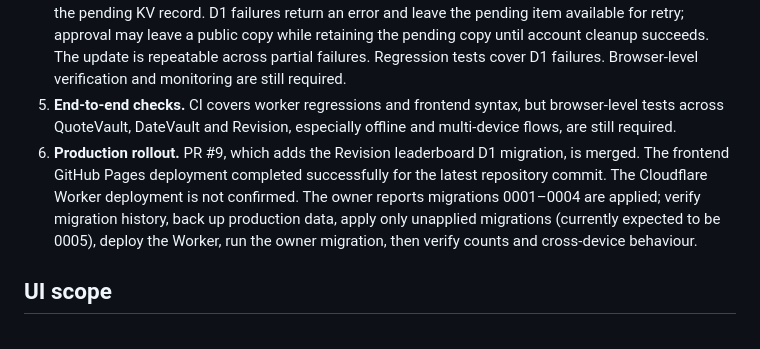
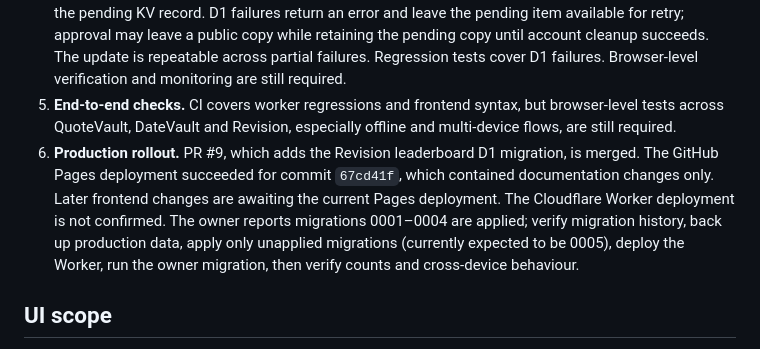
Before and after one commit to Blagos1195/GcseVault, a Markdown page: AUDIT.md, the part around the change. GitHub-like rendering.

Commit message:
Clarify frontend deployment status in audit

```diff
--- a/AUDIT.md
+++ b/AUDIT.md
@@ -49,7 +49,7 @@ GCSE Vault's existing account system uses a private user key as a bearer credent
 3. **Migration verification.** Export the live D1 database and relevant KV namespaces, record counts/checksums, apply the migrations, run the owner migration, and compare source and destination counts before relying on D1-only reads. Keep the KV copies until verification and cross-device testing are complete.
 4. **Moderation consistency.** QuoteVault and DateVault approval/rejection now update D1 before deleting the pending KV record. D1 failures return an error and leave the pending item available for retry; approval may leave a public copy while retaining the pending copy until account cleanup succeeds. The update is repeatable across partial failures. Regression tests cover D1 failures. Browser-level verification and monitoring are still required.
 5. **End-to-end checks.** CI covers worker regressions and frontend syntax, but browser-level tests across QuoteVault, DateVault and Revision, especially offline and multi-device flows, are still required.
-6. **Production rollout.** PR #9, which adds the Revision leaderboard D1 migration, is merged. The frontend GitHub Pages deployment completed successfully for the latest repository commit. The Cloudflare Worker deployment is not confirmed. The owner reports migrations 0001–0004 are applied; verify migration history, back up production data, apply only unapplied migrations (currently expected to be 0005), deploy the Worker, run the owner migration, then verify counts and cross-device behaviour.
+6. **Production rollout.** PR #9, which adds the Revision leaderboard D1 migration, is merged. The GitHub Pages deployment succeeded for commit `67cd41f`, which contained documentation changes only. Later frontend changes are awaiting the current Pages deployment. The Cloudflare Worker deployment is not confirmed. The owner reports migrations 0001–0004 are applied; verify migration history, back up production data, apply only unapplied migrations (currently expected to be 0005), deploy the Worker, run the owner migration, then verify counts and cross-device behaviour.
 
 ## UI scope
 
```
